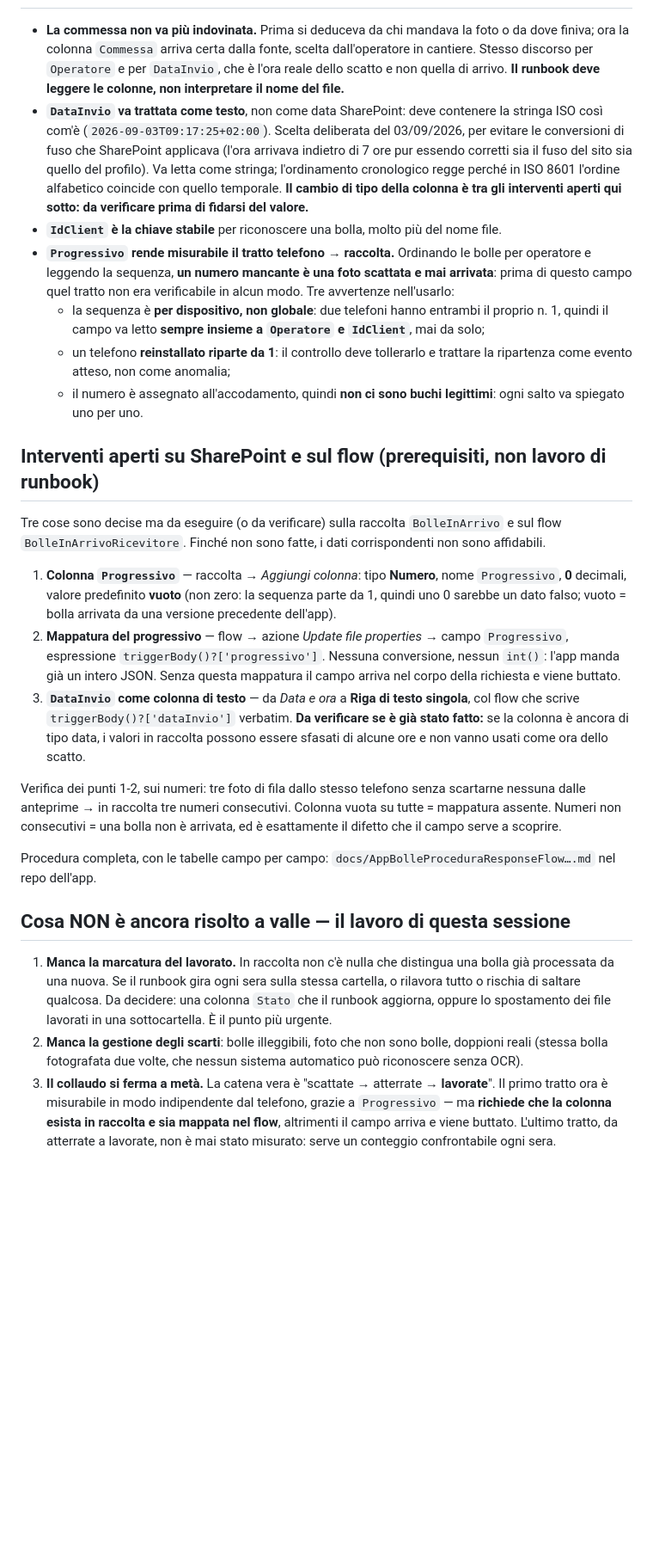
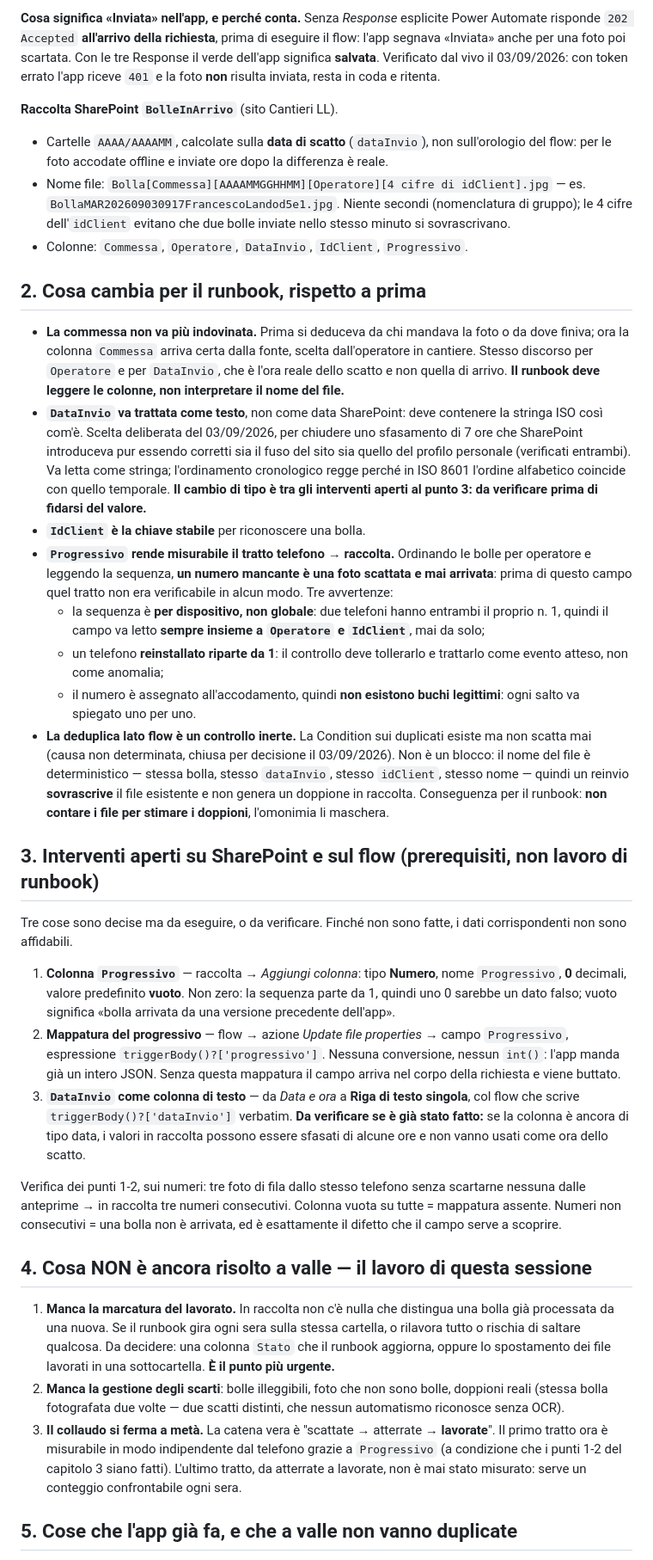
Before and after one commit to francescolando9-hue/LL-Italia, a Markdown page: docs/AppBolleContinuitaRunbook202609031100Claude.md, the part around one of its changes. Shown at 86% size. Rendered like a GitHub page; blank space fills up the shorter version.

```diff
--- a/docs/AppBolleContinuitaRunbook202609031100Claude.md
+++ b/docs/AppBolleContinuitaRunbook202609031100Claude.md
@@ -26,27 +49,37 @@ Ogni foto accodata porta anche un **`progressivo`**: un intero che quel telefono
+**Cosa significa «Inviata» nell'app, e perché conta.** Senza *Response* esplicite Power Automate risponde `202 Accepted` **all'arrivo della richiesta**, prima di eseguire il flow: l'app segnava «Inviata» anche per una foto poi scartata. Con le tre Response il verde dell'app significa **salvata**. Verificato dal vivo il 03/09/2026: con token errato l'app riceve `401` e la foto **non** risulta inviata, resta in coda e ritenta.
+
+**Raccolta SharePoint `BolleInArrivo`** (sito Cantieri LL).
+
+- Cartelle `AAAA/AAAAMM`, calcolate sulla **data di scatto** (`dataInvio`), non sull'orologio del flow: per le foto accodate offline e inviate ore dopo la differenza è reale.
+- Nome file: `Bolla[Commessa][AAAAMMGGHHMM][Operatore][4 cifre di idClient].jpg` — es. `BollaMAR202609030917FrancescoLandod5e1.jpg`. Niente secondi (nomenclatura di gruppo); le 4 cifre dell'`idClient` evitano che due bolle inviate nello stesso minuto si sovrascrivano.
+- Colonne: `Commessa`, `Operatore`, `DataInvio`, `IdClient`, `Progressivo`.
+
+## 2. Cosa cambia per il runbook, rispetto a prima
 
 - **La commessa non va più indovinata.** Prima si deduceva da chi mandava la foto o da dove finiva; ora la colonna `Commessa` arriva certa dalla fonte, scelta dall'operatore in cantiere. Stesso discorso per `Operatore` e per `DataInvio`, che è l'ora reale dello scatto e non quella di arrivo. **Il runbook deve leggere le colonne, non interpretare il nome del file.**
-- **`DataInvio` va trattata come testo**, non come data SharePoint: deve contenere la stringa ISO così com'è (`2026-09-03T09:17:25+02:00`). Scelta deliberata del 03/09/2026, per evitare le conversioni di fuso che SharePoint applicava (l'ora arrivava indietro di 7 ore pur essendo corretti sia il fuso del sito sia quello del profilo). Va letta come stringa; l'ordinamento cronologico regge perché in ISO 8601 l'ordine alfabetico coincide con quello temporale. **Il cambio di tipo della colonna è tra gli interventi aperti qui sotto: da verificare prima di fidarsi del valore.**
-- **`IdClient` è la chiave stabile** per riconoscere una bolla, molto più del nome file.
-- **`Progressivo` rende misurabile il tratto telefono → raccolta.** Ordinando le bolle per operatore e leggendo la sequenza, **un numero mancante è una foto scattata e mai arrivata**: prima di questo campo quel tratto non era verificabile in alcun modo. Tre avvertenze nell'usarlo:
+- **`DataInvio` va trattata come testo**, non come data SharePoint: deve contenere la stringa ISO così com'è. Scelta deliberata del 03/09/2026, per chiudere uno sfasamento di 7 ore che SharePoint introduceva pur essendo corretti sia il fuso del sito sia quello del profilo personale (verificati entrambi). Va letta come stringa; l'ordinamento cronologico regge perché in ISO 8601 l'ordine alfabetico coincide con quello temporale. **Il cambio di tipo è tra gli interventi aperti al punto 3: da verificare prima di fidarsi del valore.**
+- **`IdClient` è la chiave stabile** per riconoscere una bolla.
+- **`Progressivo` rende misurabile il tratto telefono → raccolta.** Ordinando le bolle per operatore e leggendo la sequenza, **un numero mancante è una foto scattata e mai arrivata**: prima di questo campo quel tratto non era verificabile in alcun modo. Tre avvertenze:
   - la sequenza è **per dispositivo, non globale**: due telefoni hanno entrambi il proprio n. 1, quindi il campo va letto **sempre insieme a `Operatore` e `IdClient`**, mai da solo;
-  - un telefono **reinstallato riparte da 1**: il controllo deve tollerarlo e trattare la ripartenza come evento atteso, non come anomalia;
-  - il numero è assegnato all'accodamento, quindi **non ci sono buchi legittimi**: ogni salto va spiegato uno per uno.
+  - un telefono **reinstallato riparte da 1**: il controllo deve tollerarlo e trattarlo come evento atteso, non come anomalia;
+  - il numero è assegnato all'accodamento, quindi **non esistono buchi legittimi**: ogni salto va spiegato uno per uno.
+- **La deduplica lato flow è un controllo inerte.** La Condition sui duplicati esiste ma non scatta mai (causa non determinata, chiusa per decisione il 03/09/2026). Non è un blocco: il nome del file è deterministico — stessa bolla, stesso `dataInvio`, stesso `idClient`, stesso nome — quindi un reinvio **sovrascrive** il file esistente e non genera un doppione in raccolta. Conseguenza per il runbook: **non contare i file per stimare i doppioni**, l'omonimia li maschera.
 
-## Interventi aperti su SharePoint e sul flow (prerequisiti, non lavoro di runbook)
+## 3. Interventi aperti su SharePoint e sul flow (prerequisiti, non lavoro di runbook)
 
-Tre cose sono decise ma da eseguire (o da verificare) sulla raccolta `BolleInArrivo` e sul flow `BolleInArrivoRicevitore`. Finché non sono fatte, i dati corrispondenti non sono affidabili.
+Tre cose sono decise ma da eseguire, o da verificare. Finché non sono fatte, i dati corrispondenti non sono affidabili.
 
-1. **Colonna `Progressivo`** — raccolta → *Aggiungi colonna*: tipo **Numero**, nome `Progressivo`, **0** decimali, valore predefinito **vuoto** (non zero: la sequenza parte da 1, quindi uno 0 sarebbe un dato falso; vuoto = bolla arrivata da una versione precedente dell'app).
+1. **Colonna `Progressivo`** — raccolta → *Aggiungi colonna*: tipo **Numero**, nome `Progressivo`, **0** decimali, valore predefinito **vuoto**. Non zero: la sequenza parte da 1, quindi uno 0 sarebbe un dato falso; vuoto significa «bolla arrivata da una versione precedente dell'app».
 2. **Mappatura del progressivo** — flow → azione *Update file properties* → campo `Progressivo`, espressione `triggerBody()?['progressivo']`. Nessuna conversione, nessun `int()`: l'app manda già un intero JSON. Senza questa mappatura il campo arriva nel corpo della richiesta e viene buttato.
 3. **`DataInvio` come colonna di testo** — da *Data e ora* a **Riga di testo singola**, col flow che scrive `triggerBody()?['dataInvio']` verbatim. **Da verificare se è già stato fatto:** se la colonna è ancora di tipo data, i valori in raccolta possono essere sfasati di alcune ore e non vanno usati come ora dello scatto.
 
 Verifica dei punti 1-2, sui numeri: tre foto di fila dallo stesso telefono senza scartarne nessuna dalle anteprime → in raccolta tre numeri consecutivi. Colonna vuota su tutte = mappatura assente. Numeri non consecutivi = una bolla non è arrivata, ed è esattamente il difetto che il campo serve a scoprire.
 
-Procedura completa, con le tabelle campo per campo: `docs/AppBolleProceduraResponseFlow….md` nel repo dell'app.
+## 4. Cosa NON è ancora risolto a valle — il lavoro di questa sessione
 
-## Cosa NON è ancora risolto a valle — il lavoro di questa sessione
+1. **Manca la marcatura del lavorato.** In raccolta non c'è nulla che distingua una bolla già processata da una nuova. Se il runbook gira ogni sera sulla stessa cartella, o rilavora tutto o rischia di saltare qualcosa. Da decidere: una colonna `Stato` che il runbook aggiorna, oppure lo spostamento dei file lavorati in una sottocartella. **È il punto più urgente.**
+2. **Manca la gestione degli scarti**: bolle illeggibili, foto che non sono bolle, doppioni reali (stessa bolla fotografata due volte — due scatti distinti, che nessun automatismo riconosce senza OCR).
+3. **Il collaudo si ferma a metà.** La catena vera è "scattate → atterrate → **lavorate**". Il primo tratto ora è misurabile in modo indipendente dal telefono grazie a `Progressivo` (a condizione che i punti 1-2 del capitolo 3 siano fatti). L'ultimo tratto, da atterrate a lavorate, non è mai stato misurato: serve un conteggio confrontabile ogni sera.
 
-1. **Manca la marcatura del lavorato.** In raccolta non c'è nulla che distingua una bolla già processata da una nuova. Se il runbook gira ogni sera sulla stessa cartella, o rilavora tutto o rischia di saltare qualcosa. Da decidere: una colonna `Stato` che il runbook aggiorna, oppure lo spostamento dei file lavorati in una sottocartella. È il punto più urgente.
-2. **Manca la gestione degli scarti**: bolle illeggibili, foto che non sono bolle, doppioni reali (stessa bolla fotografata due volte, che nessun sistema automatico può riconoscere senza OCR).
-3. **Il collaudo si ferma a metà.** La catena vera è "scattate → atterrate → **lavorate**". Il primo tratto ora è misurabile in modo indipendente dal telefono, grazie a `Progressivo` — ma **richiede che la colonna esista in raccolta e sia mappata nel flow**, altrimenti il campo arriva e viene buttato. L'ultimo tratto, da atterrate a lavorate, non è mai stato misurato: serve un conteggio confrontabile ogni sera.
+## 5. Cose che l'app già fa, e che a valle non vanno duplicate
 
```
Also changed, not shown: other parts of docs/AppBolleContinuitaRunbook202609031100Claude.md (+42 -15 lines).
